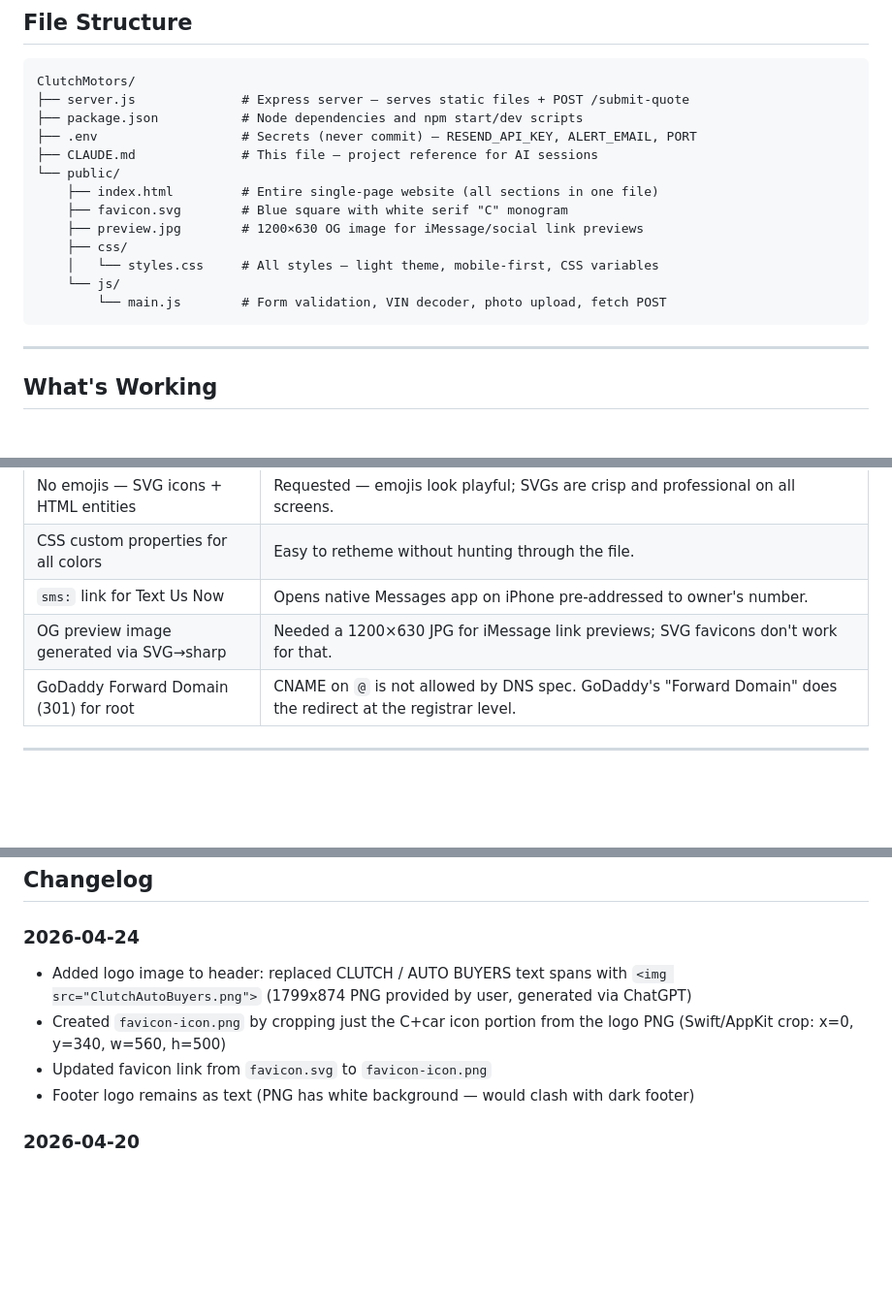
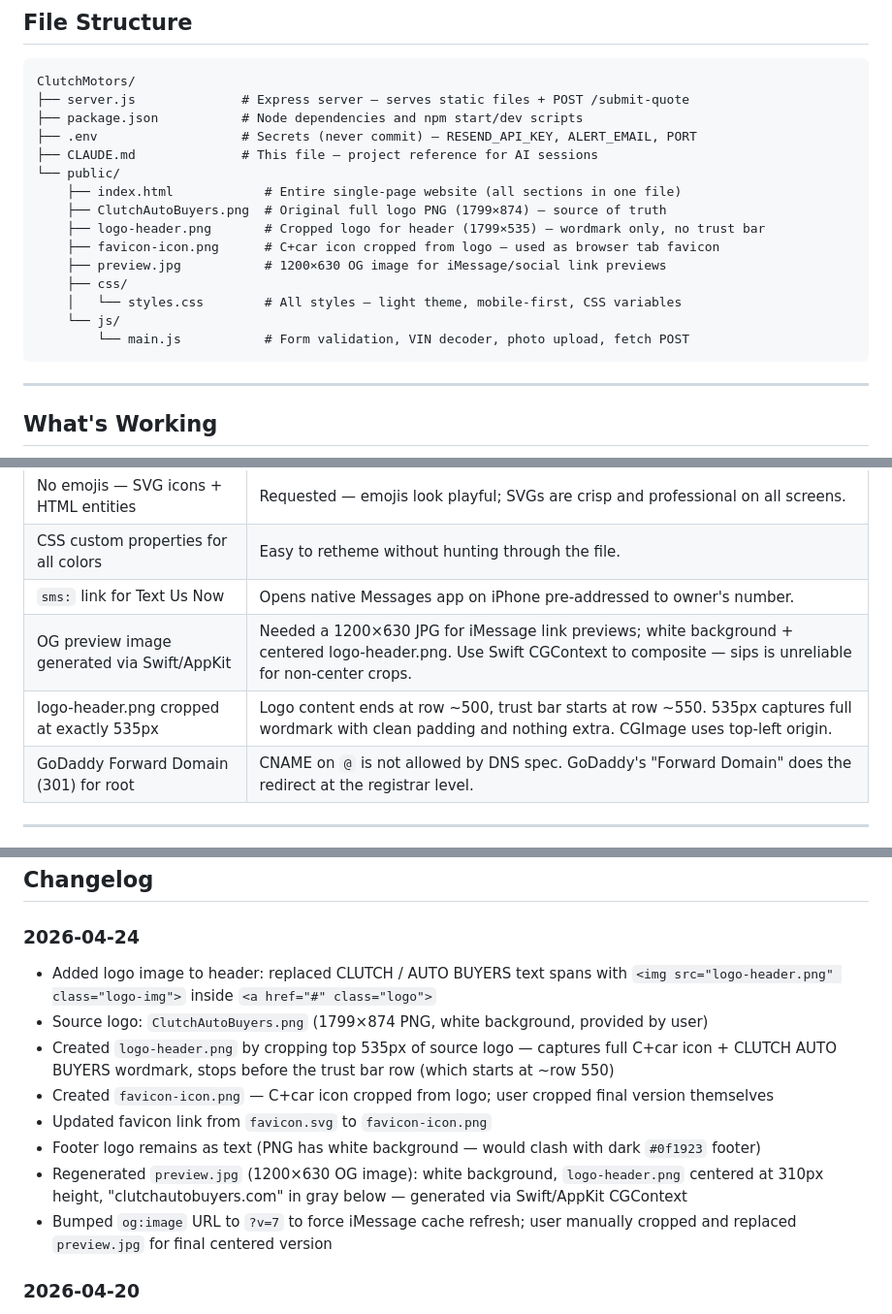
Before and after one commit to clutchautobuyers-tech/ClutchMotors, a Markdown page: CLAUDE.md, 3 parts joined by grey strips. Shown at 97% size. GitHub-like rendering; blank space fills up the shorter version.

Commit message:
update CLAUDE.md with 2026-04-24 logo, favicon, and preview changes

````diff
--- a/CLAUDE.md
+++ b/CLAUDE.md
@@ -49,13 +49,15 @@ ClutchMotors/
 ├── .env                   # Secrets (never commit) — RESEND_API_KEY, ALERT_EMAIL, PORT
 ├── CLAUDE.md              # This file — project reference for AI sessions
 └── public/
-    ├── index.html         # Entire single-page website (all sections in one file)
-    ├── favicon.svg        # Blue square with white serif "C" monogram
-    ├── preview.jpg        # 1200×630 OG image for iMessage/social link previews
+    ├── index.html            # Entire single-page website (all sections in one file)
+    ├── ClutchAutoBuyers.png  # Original full logo PNG (1799×874) — source of truth
+    ├── logo-header.png       # Cropped logo for header (1799×535) — wordmark only, no trust bar
+    ├── favicon-icon.png      # C+car icon cropped from logo — used as browser tab favicon
+    ├── preview.jpg           # 1200×630 OG image for iMessage/social link previews
     ├── css/
-    │   └── styles.css     # All styles — light theme, mobile-first, CSS variables
+    │   └── styles.css        # All styles — light theme, mobile-first, CSS variables
     └── js/
-        └── main.js        # Form validation, VIN decoder, photo upload, fetch POST
+        └── main.js           # Form validation, VIN decoder, photo upload, fetch POST
 ```
 
 ---
@@ -94,7 +96,8 @@ ClutchMotors/
 | No emojis — SVG icons + HTML entities | Requested — emojis look playful; SVGs are crisp and professional on all screens. |
 | CSS custom properties for all colors | Easy to retheme without hunting through the file. |
 | `sms:` link for Text Us Now | Opens native Messages app on iPhone pre-addressed to owner's number. |
-| OG preview image generated via SVG→sharp | Needed a 1200×630 JPG for iMessage link previews; SVG favicons don't work for that. |
+| OG preview image generated via Swift/AppKit | Needed a 1200×630 JPG for iMessage link previews; white background + centered logo-header.png. Use Swift CGContext to composite — sips is unreliable for non-center crops. |
+| logo-header.png cropped at exactly 535px | Logo content ends at row ~500, trust bar starts at row ~550. 535px captures full wordmark with clean padding and nothing extra. CGImage uses top-left origin. |
 | GoDaddy Forward Domain (301) for root | CNAME on `@` is not allowed by DNS spec. GoDaddy's "Forward Domain" does the redirect at the registrar level. |
 
 ---
@@ -152,10 +155,14 @@ Railway environment variables are set in the Railway dashboard under the project
 ## Changelog
 
 ### 2026-04-24
-- Added logo image to header: replaced CLUTCH / AUTO BUYERS text spans with `<img src="ClutchAutoBuyers.png">` (1799x874 PNG provided by user, generated via ChatGPT)
-- Created `favicon-icon.png` by cropping just the C+car icon portion from the logo PNG (Swift/AppKit crop: x=0, y=340, w=560, h=500)
+- Added logo image to header: replaced CLUTCH / AUTO BUYERS text spans with `<img src="logo-header.png" class="logo-img">` inside `<a href="#" class="logo">`
+- Source logo: `ClutchAutoBuyers.png` (1799×874 PNG, white background, provided by user)
+- Created `logo-header.png` by cropping top 535px of source logo — captures full C+car icon + CLUTCH AUTO BUYERS wordmark, stops before the trust bar row (which starts at ~row 550)
+- Created `favicon-icon.png` — C+car icon cropped from logo; user cropped final version themselves
 - Updated favicon link from `favicon.svg` to `favicon-icon.png`
-- Footer logo remains as text (PNG has white background — would clash with dark footer)
+- Footer logo remains as text (PNG has white background — would clash with dark `#0f1923` footer)
+- Regenerated `preview.jpg` (1200×630 OG image): white background, `logo-header.png` centered at 310px height, "clutchautobuyers.com" in gray below — generated via Swift/AppKit CGContext
+- Bumped `og:image` URL to `?v=7` to force iMessage cache refresh; user manually cropped and replaced `preview.jpg` for final centered version
 
 ### 2026-04-20
 - SEO pass: updated title tag and meta description with Inland Empire/local keywords, added canonical link, added Schema.org AutoDealer JSON-LD structured data with areaServed cities (Riverside, San Bernardino, Ontario, Fontana, Moreno Valley, Rancho Cucamonga), added location text to hero sub and footer, created robots.txt and sitemap.xml
````
Also changed, not shown: other parts of CLAUDE.md (+1 -1 lines).
